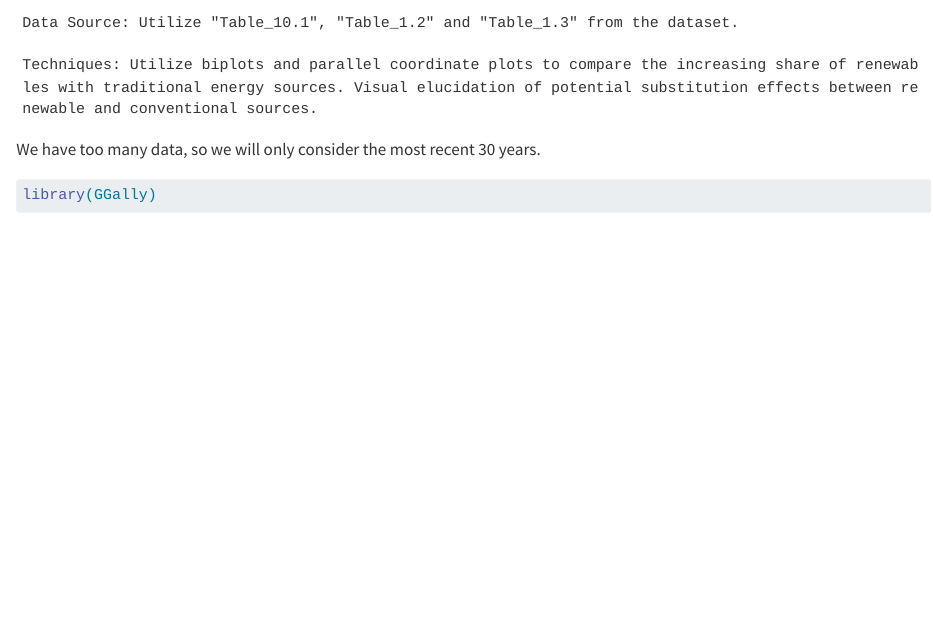
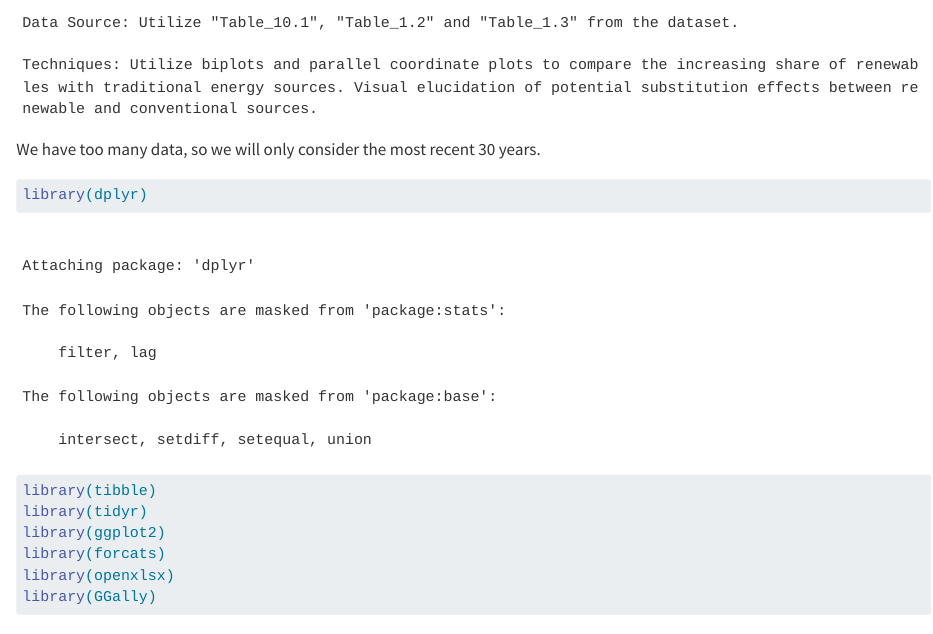
Before and after one commit to Amy0Shen/energy, a Quarto document (results.qmd): the page in a window 1100 px wide, from 120 px down. Rendered offline with R 4.5, knitr and Pandoc in place of Quarto, with nearby package versions; some code elsewhere in the file could not run offline; long lines of code are wrapped.

Commit message:
Try book

````diff
--- a/results.qmd
+++ b/results.qmd
@@ -8,6 +8,12 @@
 
 We have too many data, so we will only consider the most recent 30 years.
 ```{r}
+library(dplyr)
+library(tibble)
+library(tidyr)
+library(ggplot2)
+library(forcats)
+library(openxlsx)
 library(GGally)
 library(tidyverse)
 energy <- read.xlsx("Table_1.1_Primary_Energy_Overview.xlsx", sep.names = " ")
````
Also changed, not shown: docs/search.json, results.qmd (5 more changed lines), 8 other files.
